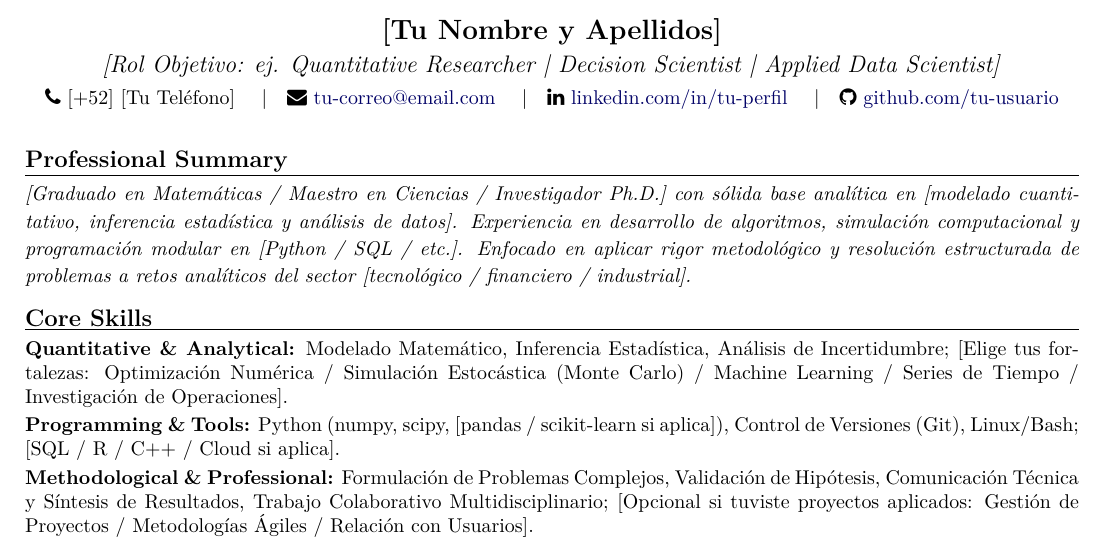
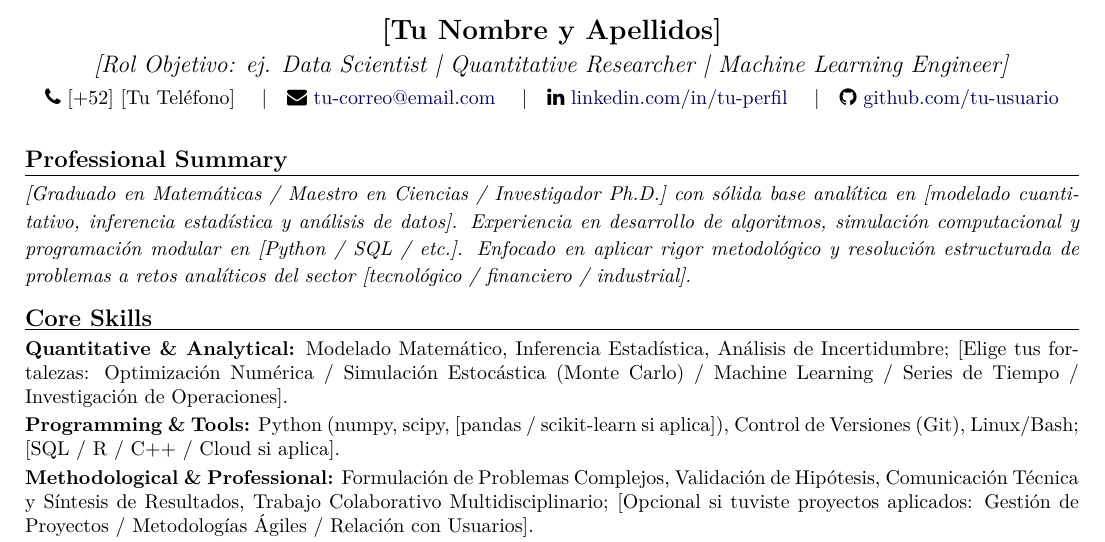
Before and after one commit to ivheredia/de-la-academia-a-la-industria, a LaTeX CV (recursos/plantilla-cv.tex): part of the page, cut so that both start at the same text. Compiled offline with pdfLaTeX.

Commit message:
fix(cv): align header role examples with standard entry STEM roles and recompile

```diff
--- a/recursos/plantilla-cv.tex
+++ b/recursos/plantilla-cv.tex
@@ -52,7 +52,7 @@
 % ==============================================================================
 \begin{center}
   {\semilarge \textbf{[Tu Nombre y Apellidos]}} \\[0.1cm]
-  {\large \textit{[Rol Objetivo: ej. Quantitative Researcher \textbar \ Decision Scientist \textbar \ Applied Data Scientist]}} \\[0.15cm]
+  {\large \textit{[Rol Objetivo: ej. Data Scientist \textbar \ Quantitative Researcher \textbar \ Machine Learning Engineer]}} \\[0.15cm]
   \small
   \faPhone~[+52] [Tu Teléfono] \quad \textbar \quad
   \faEnvelope~\href{mailto:tu-correo@email.com}{tu-correo@email.com} \quad \textbar \quad
```
Also changed, not shown: recursos/plantilla-cv-preview.png, recursos/plantilla-cv.pdf.
